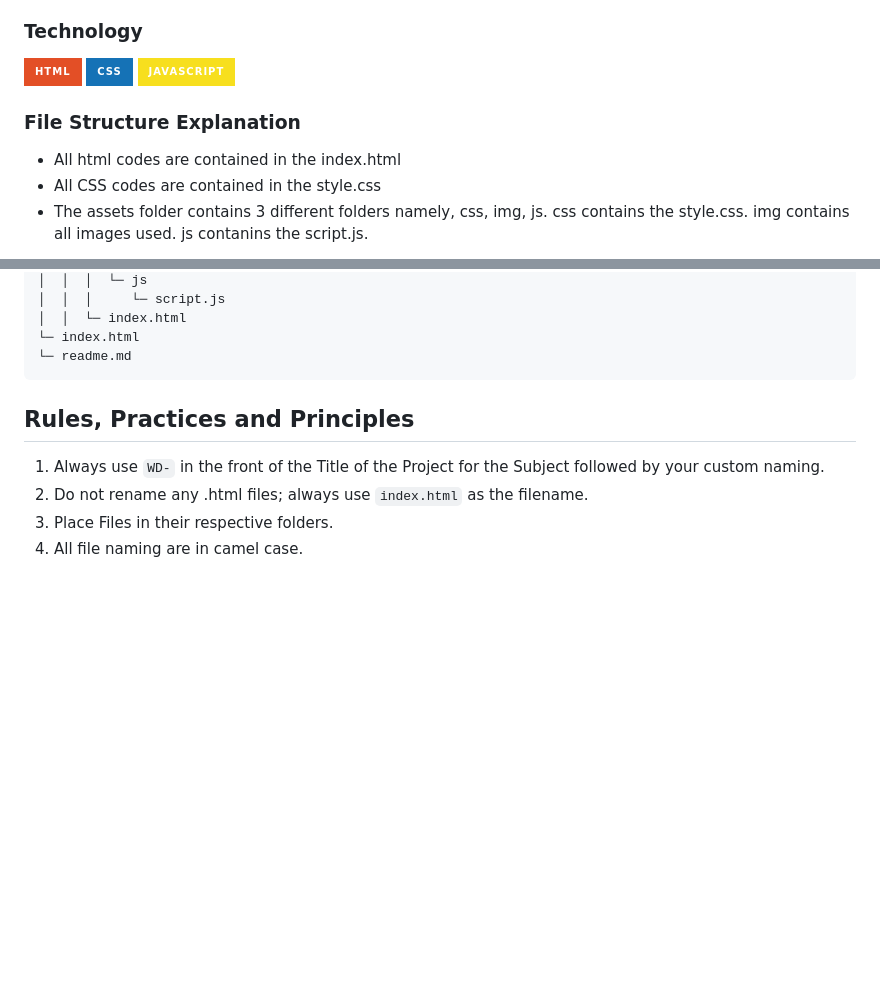
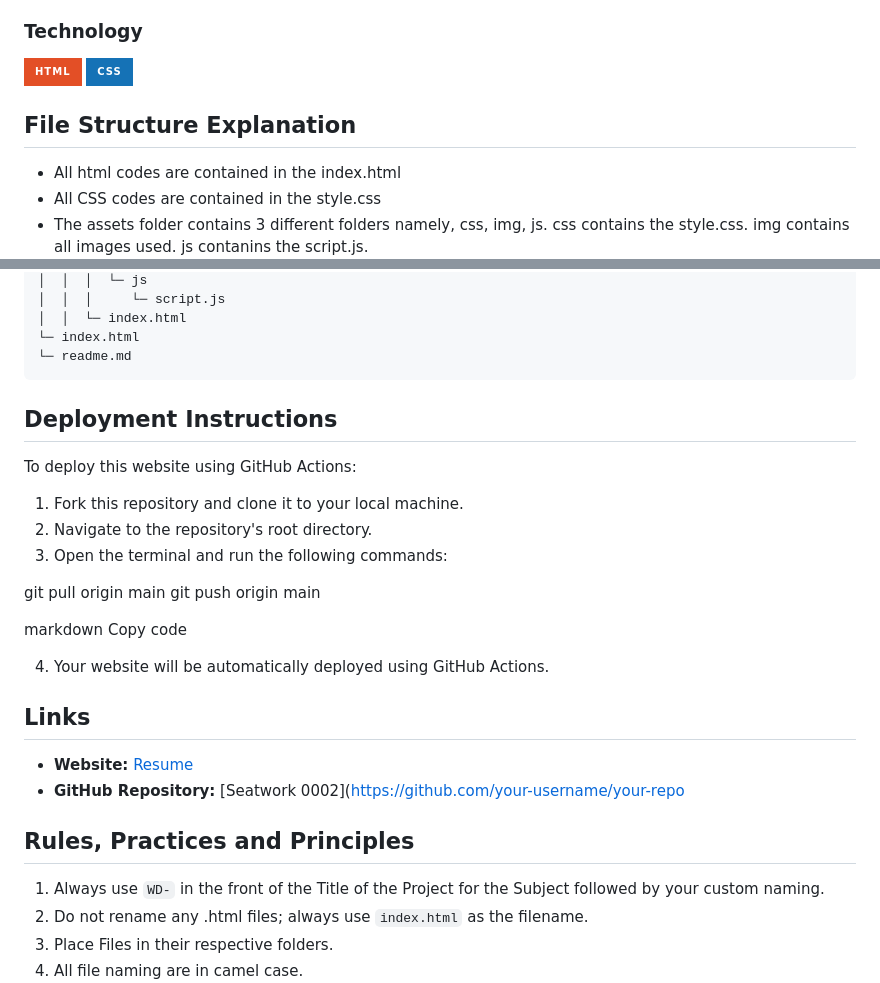
Before and after one commit to clouds7h/WD-final-project, a Markdown page: readme.md, 2 parts joined by grey strips. Rendered like a GitHub page; badges without logos; blank space fills up the shorter version.

````diff
--- a/readme.md
+++ b/readme.md
@@ -81,9 +87,9 @@ Guiding Question:
 <!-- TODO: List of Technology Used -->
 ![HTML](https://img.shields.io/badge/HTML-E34F26?style=for-the-badge&logo=html5&logoColor=white)
 ![CSS](https://img.shields.io/badge/CSS-1572B6?style=for-the-badge&logo=css3&logoColor=white)
-![JavaScript](https://img.shields.io/badge/JavaScript-F7DF1E?style=for-the-badge&logo=javascript&logoColor=white)
 
-### File Structure Explanation
+
+## File Structure Explanation
 - All html codes are contained in the index.html
 - All CSS codes are contained in the style.css
 - The assets folder contains 3 different folders namely, css, img, js. css contains the style.css. img contains all images used. js contanins the script.js.
@@ -138,8 +144,27 @@ WD-final-project
 └─ index.html
 └─ readme.md
 ```
- <!--START_SECTION:waka-->
-<!--END_SECTION:waka-->
+## Deployment Instructions
+
+To deploy this website using GitHub Actions:
+
+1. Fork this repository and clone it to your local machine.
+2. Navigate to the repository's root directory.
+3. Open the terminal and run the following commands:
+
+git pull origin main
+git push origin main
+
+markdown
+Copy code
+
+4. Your website will be automatically deployed using GitHub Actions.
+
+## Links
+
+- **Website:** [Resume](https://clouds7h.github.io/WD-HERNANDEZ/)
+- **GitHub Repository:** [Seatwork 0002]([https://github.com/your-username/your-repo](https://github.com/clouds7h/WD-HERNANDEZ.git)
+
 
 ## Rules, Practices and Principles
 1. Always use `WD-` in the front of the Title of the Project for the Subject followed by your custom naming.
````
Also changed, not shown: other parts of readme.md (+6 -0 lines).
